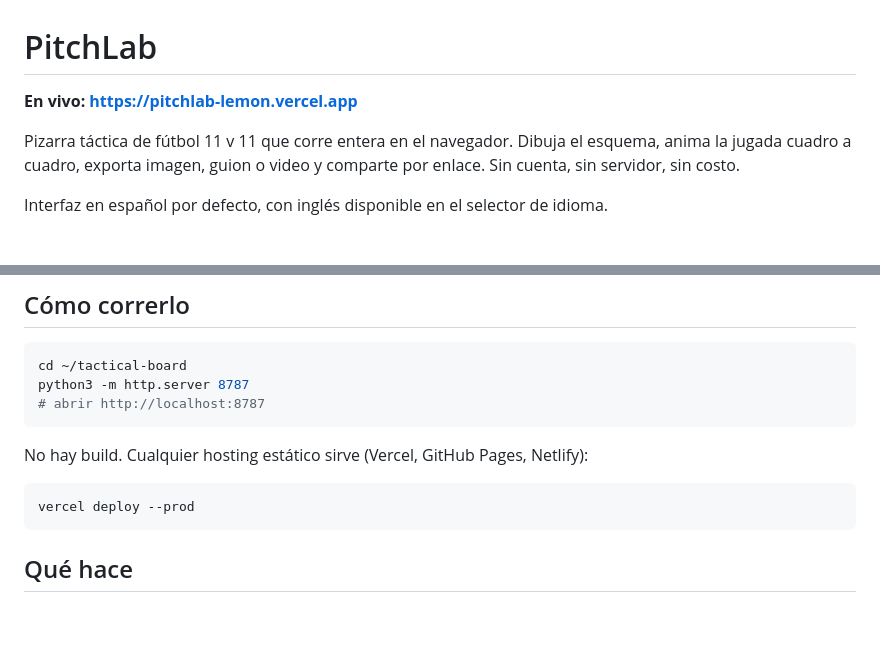
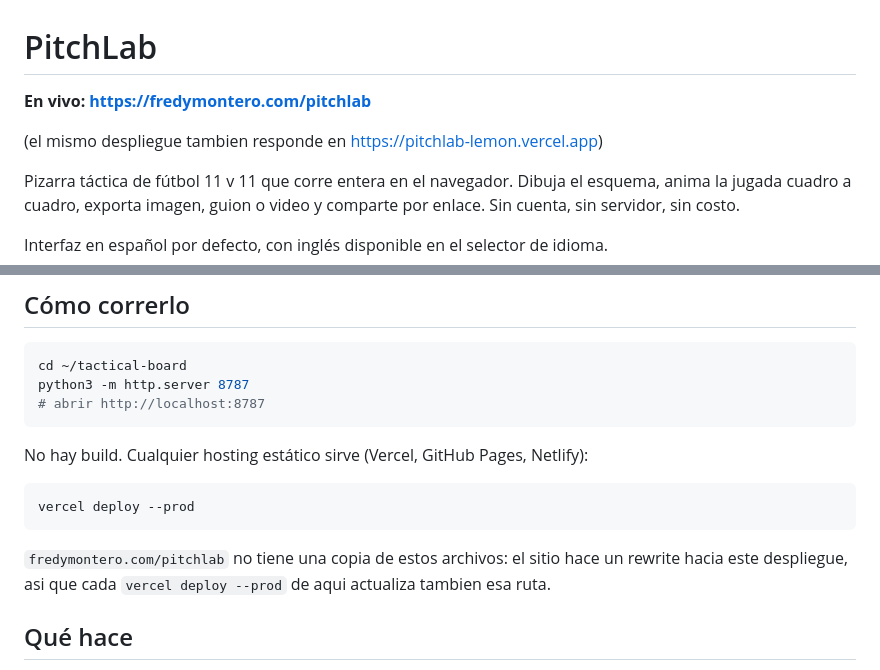
Before and after one commit to henkyermontero/micharla-tac, a Markdown page: README.md, 2 parts joined by grey strips. Rendered like a GitHub page; blank space fills up the shorter version.

Commit message:
README: the board lives at fredymontero.com/pitchlab
Co-Authored-By: Claude Opus 5 <noreply@anthropic.com>

````diff
--- a/README.md
+++ b/README.md
@@ -1,6 +1,8 @@
 # PitchLab
 
-**En vivo: https://pitchlab-lemon.vercel.app**
+**En vivo: https://fredymontero.com/pitchlab**
+
+(el mismo despliegue tambien responde en https://pitchlab-lemon.vercel.app)
 
 Pizarra táctica de fútbol 11 v 11 que corre entera en el navegador. Dibuja el
 esquema, anima la jugada cuadro a cuadro, exporta imagen, guion o video y
@@ -21,6 +23,10 @@ No hay build. Cualquier hosting estático sirve (Vercel, GitHub Pages, Netlify):
 ```bash
 vercel deploy --prod
 ```
+
+`fredymontero.com/pitchlab` no tiene una copia de estos archivos: el sitio hace
+un rewrite hacia este despliegue, asi que cada `vercel deploy --prod` de aqui
+actualiza tambien esa ruta.
 
 ## Qué hace
 
````
